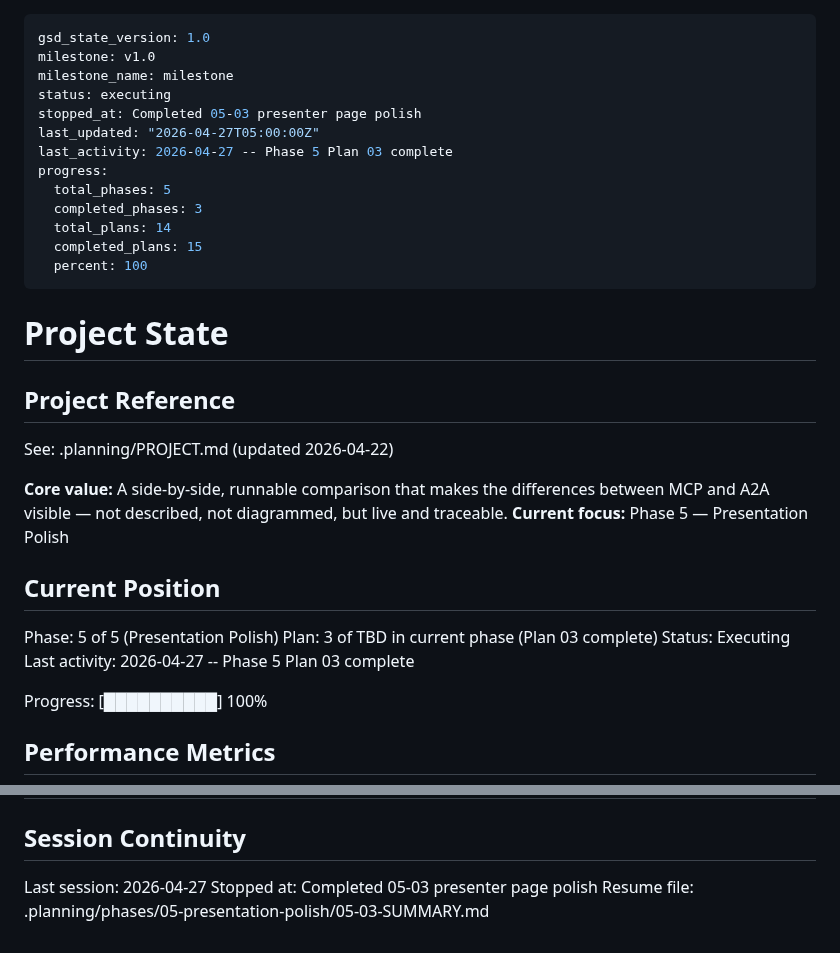
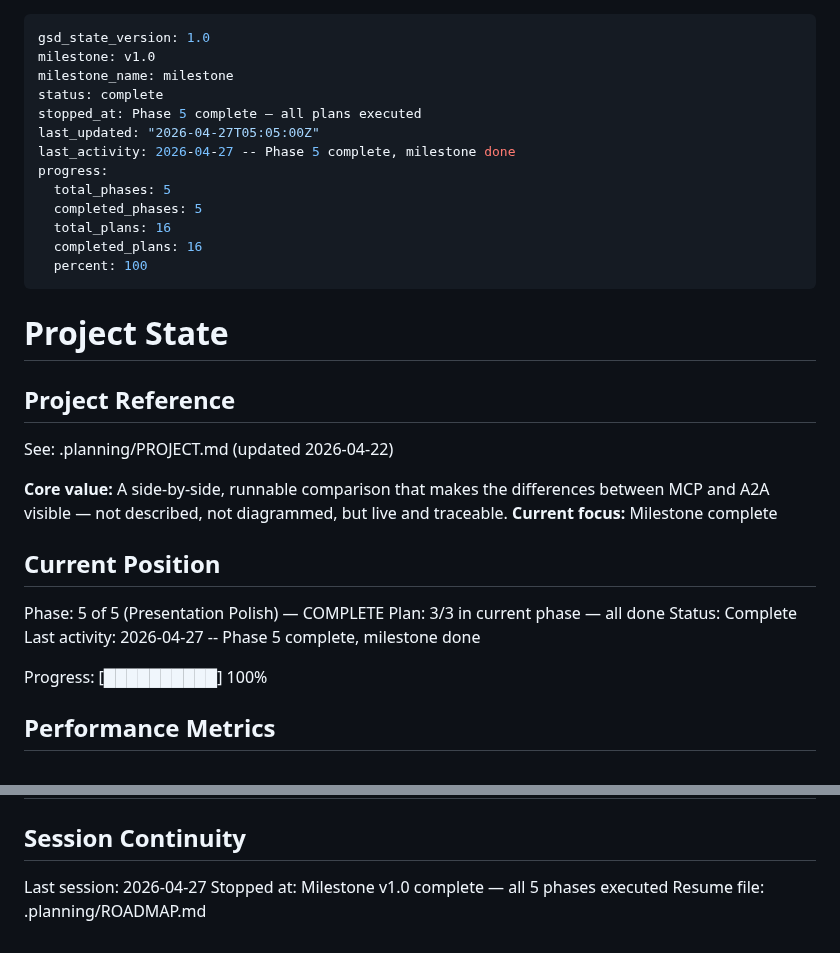
Before and after one commit to skylark248/A2AvsMCP, a Markdown page: .planning/STATE.md, 2 parts joined by grey strips. Rendered like a GitHub page.

Commit message:
docs(05): complete Phase 5 and milestone v1.0 — all 16 plans executed
Co-Authored-By: Claude Opus 4.6 <noreply@anthropic.com>

```diff
--- a/.planning/STATE.md
+++ b/.planning/STATE.md
@@ -2,15 +2,15 @@
 gsd_state_version: 1.0
 milestone: v1.0
 milestone_name: milestone
-status: executing
-stopped_at: Completed 05-03 presenter page polish
-last_updated: "2026-04-27T05:00:00Z"
-last_activity: 2026-04-27 -- Phase 5 Plan 03 complete
+status: complete
+stopped_at: Phase 5 complete — all plans executed
+last_updated: "2026-04-27T05:05:00Z"
+last_activity: 2026-04-27 -- Phase 5 complete, milestone done
 progress:
   total_phases: 5
-  completed_phases: 3
-  total_plans: 14
-  completed_plans: 15
+  completed_phases: 5
+  total_plans: 16
+  completed_plans: 16
   percent: 100
 ---
 
@@ -21,14 +21,14 @@ progress:
 See: .planning/PROJECT.md (updated 2026-04-22)
 
 **Core value:** A side-by-side, runnable comparison that makes the differences between MCP and A2A visible — not described, not diagrammed, but live and traceable.
-**Current focus:** Phase 5 — Presentation Polish
+**Current focus:** Milestone complete
 
 ## Current Position
 
-Phase: 5 of 5 (Presentation Polish)
-Plan: 3 of TBD in current phase (Plan 03 complete)
-Status: Executing
-Last activity: 2026-04-27 -- Phase 5 Plan 03 complete
+Phase: 5 of 5 (Presentation Polish) — COMPLETE
+Plan: 3/3 in current phase — all done
+Status: Complete
+Last activity: 2026-04-27 -- Phase 5 complete, milestone done
 
 Progress: [██████████] 100%
 
@@ -110,5 +110,5 @@ None — Phase 2 complete. TRACE-05 delivered; timeout_ms=5000 in A2ABroker conf
 ## Session Continuity
 
 Last session: 2026-04-27
-Stopped at: Completed 05-03 presenter page polish
-Resume file: .planning/phases/05-presentation-polish/05-03-SUMMARY.md
+Stopped at: Milestone v1.0 complete — all 5 phases executed
+Resume file: .planning/ROADMAP.md
```
Also changed, not shown: .planning/ROADMAP.md (+5 -5 lines).
